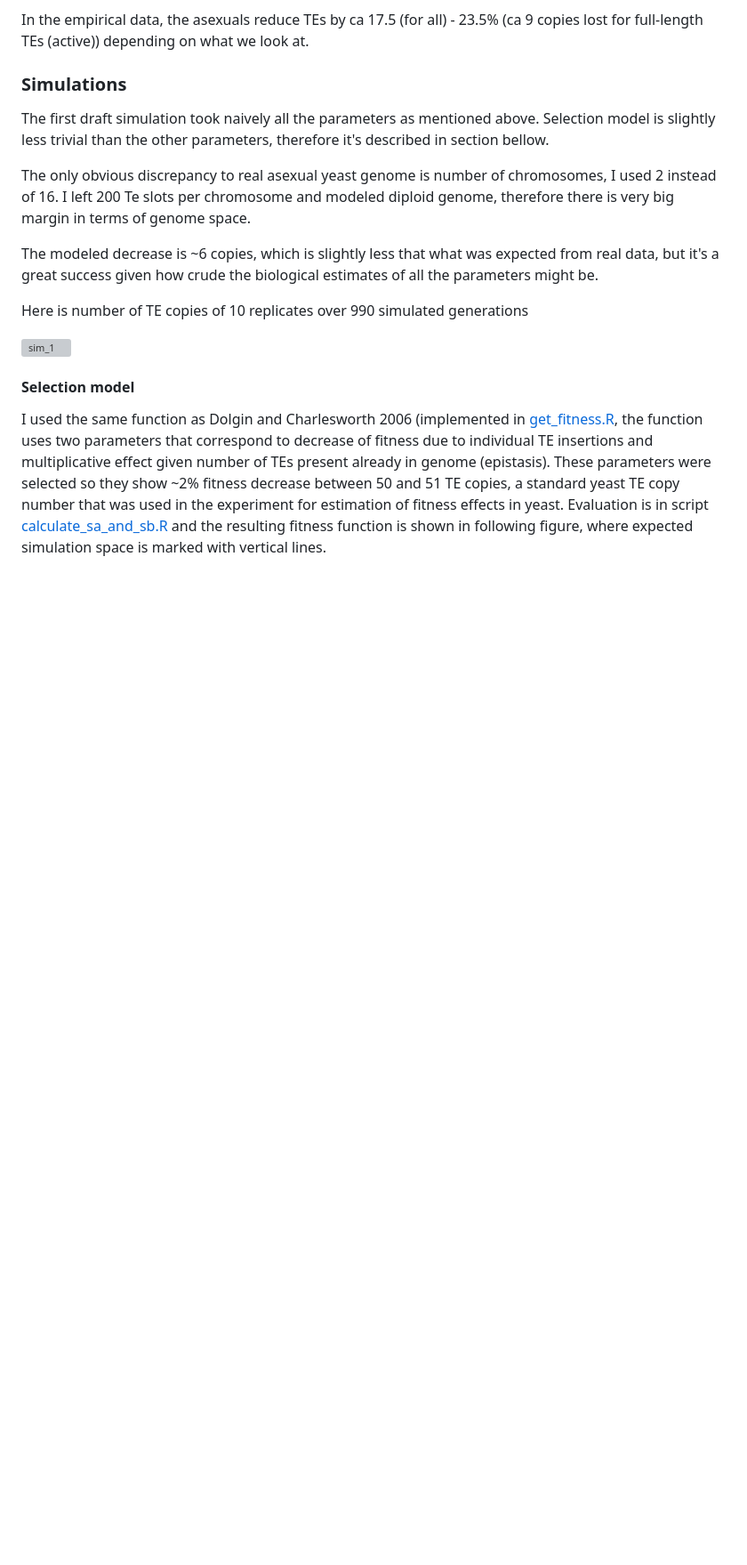
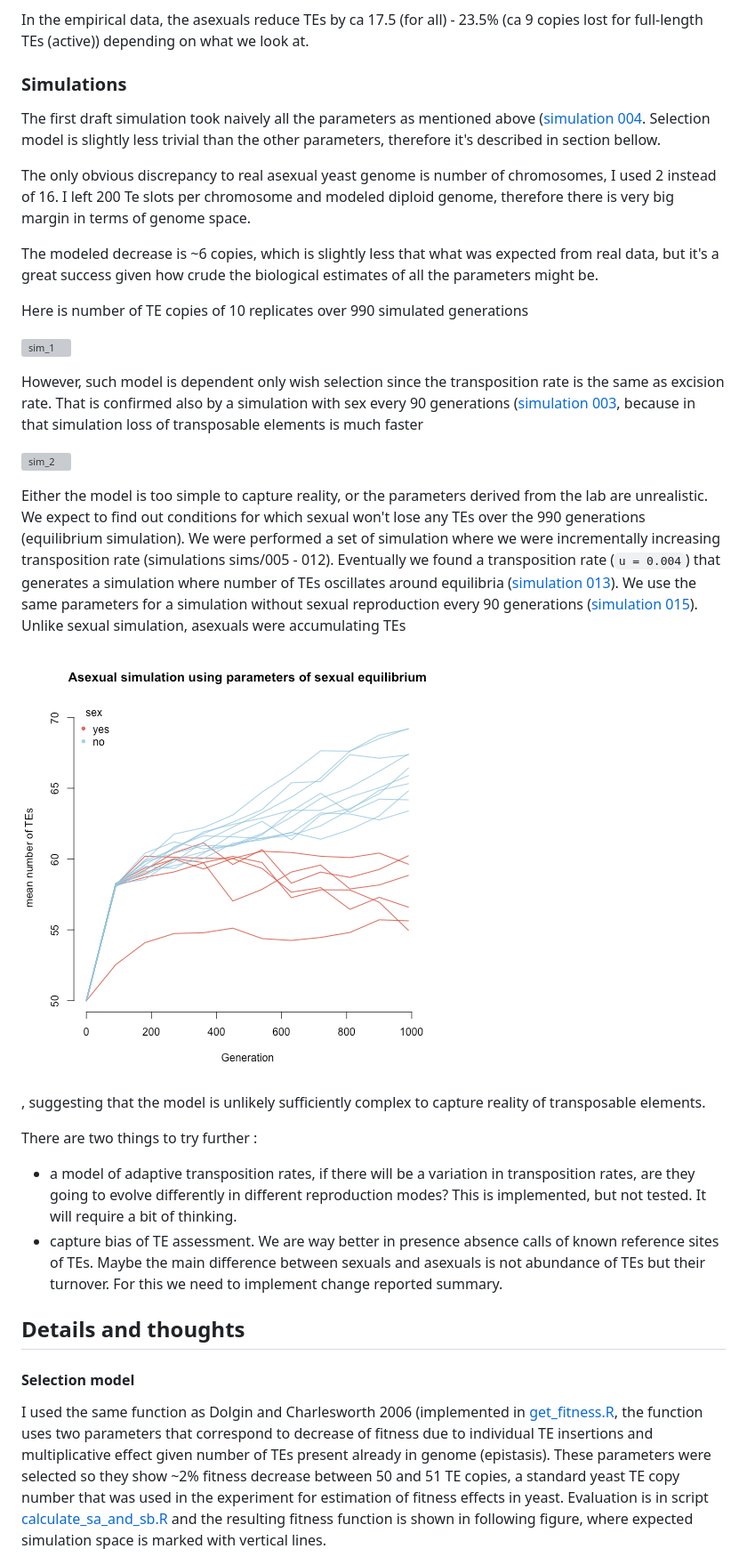
Before and after one commit to KamilSJaron/reproductive_mode_TE_dynamics, a Markdown page: README.md, the part around the change. Shown: that part at 89% size. Drawn GitHub-style; pictures changed too: figures/asex_sim_sex_equllibrum.png (added); blank space fills up the shorter version; grey boxes are pictures that could not be loaded.

Commit message:
added all the info

```diff
--- a/README.md
+++ b/README.md
@@ -20,7 +20,7 @@ In the empirical data, the asexuals reduce TEs by ca 17.5 (for all) - 23.5% (ca
 
 ### Simulations
 
-The first draft simulation took naively all the parameters as mentioned above. Selection model is slightly less trivial than the other parameters, therefore it's described in section bellow.
+The first draft simulation took naively all the parameters as mentioned above ([simulation 004](sims/004_basic_asex). Selection model is slightly less trivial than the other parameters, therefore it's described in section bellow.
 
 The only obvious discrepancy to real asexual yeast genome is number of chromosomes, I used 2 instead of 16. I left 200 Te slots per chromosome and modeled diploid genome, therefore there is very big margin in terms of genome space.
 
@@ -28,7 +28,23 @@ The modeled decrease is ~6 copies, which is slightly less that what was expected
 
 Here is number of TE copies of 10 replicates over 990 simulated generations
 
-![sim_1](figures/sim_2ch_literature_pars.png)
+![sim_1](figures/004_basic_asex.png)
+
+However, such model is dependent only wish selection since the transposition rate is the same as excision rate. That is confirmed also by a simulation with sex every 90 generations ([simulation 003](sims/003_basic_asex), because in that simulation loss of transposable elements is much faster
+
+![sim_2](figures/003_basic_sex.png)
+
+Either the model is too simple to capture reality, or the parameters derived from the lab are unrealistic. We expect to find out conditions for which sexual won't lose any TEs over the 990 generations (equilibrium simulation). We were performed a set of simulation where we were incrementally increasing transposition rate (simulations sims/005 - 012). Eventually we found a transposition rate (`u = 0.004`) that generates a simulation where number of TEs oscillates around equilibria ([simulation 013](sims/013_sex_equil)). We use the same parameters for a simulation without sexual reproduction every 90 generations ([simulation 015](sims/015_seq_equil_asex_sim)). Unlike sexual simulation, asexuals were accumulating TEs
+
+![sim_3](figures/asex_sim_sex_equllibrum.png)
+
+, suggesting that the model is unlikely sufficiently complex to capture reality of transposable elements.
+
+There are two things to try further :
+- a model of adaptive transposition rates, if there will be a variation in transposition rates, are they going to evolve differently in different reproduction modes? This is implemented, but not tested. It will require a bit of thinking.
+- capture bias of TE assessment. We are way better in presence absence calls of known reference sites of TEs. Maybe the main difference between sexuals and asexuals is not abundance of TEs but their turnover. For this we need to implement change reported summary.
+
+## Details and thoughts
 
 #### Selection model
 
```
Also changed, not shown: 2 other files.
